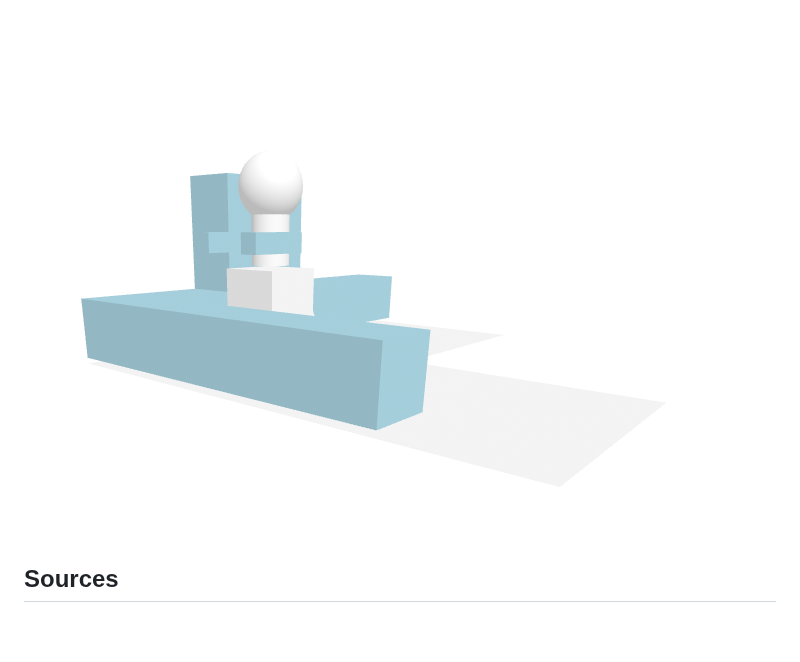
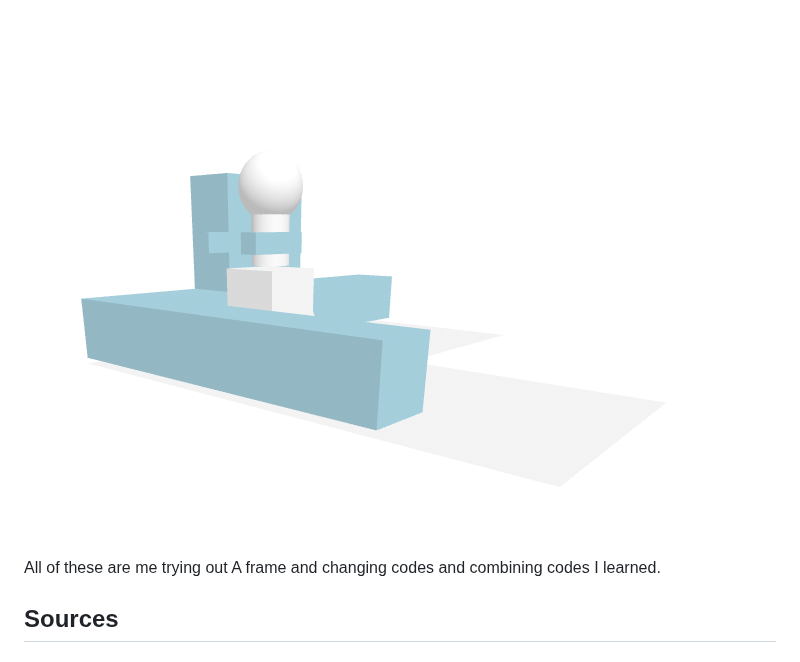
Before and after one commit to johnnyy5929/sep10-freedom-project, a Markdown page: blog/entry05.md, the part around the change. Drawn GitHub-style; blank space fills up the shorter version.

```diff
--- a/blog/entry05.md
+++ b/blog/entry05.md
@@ -147,6 +147,7 @@ real-world-meshing:
 
 ![hi](../tool/robotjo.png)
 
+All of these are me trying out A frame and changing codes and combining codes I learned.
 ## Sources
 
 ## Skills
```
